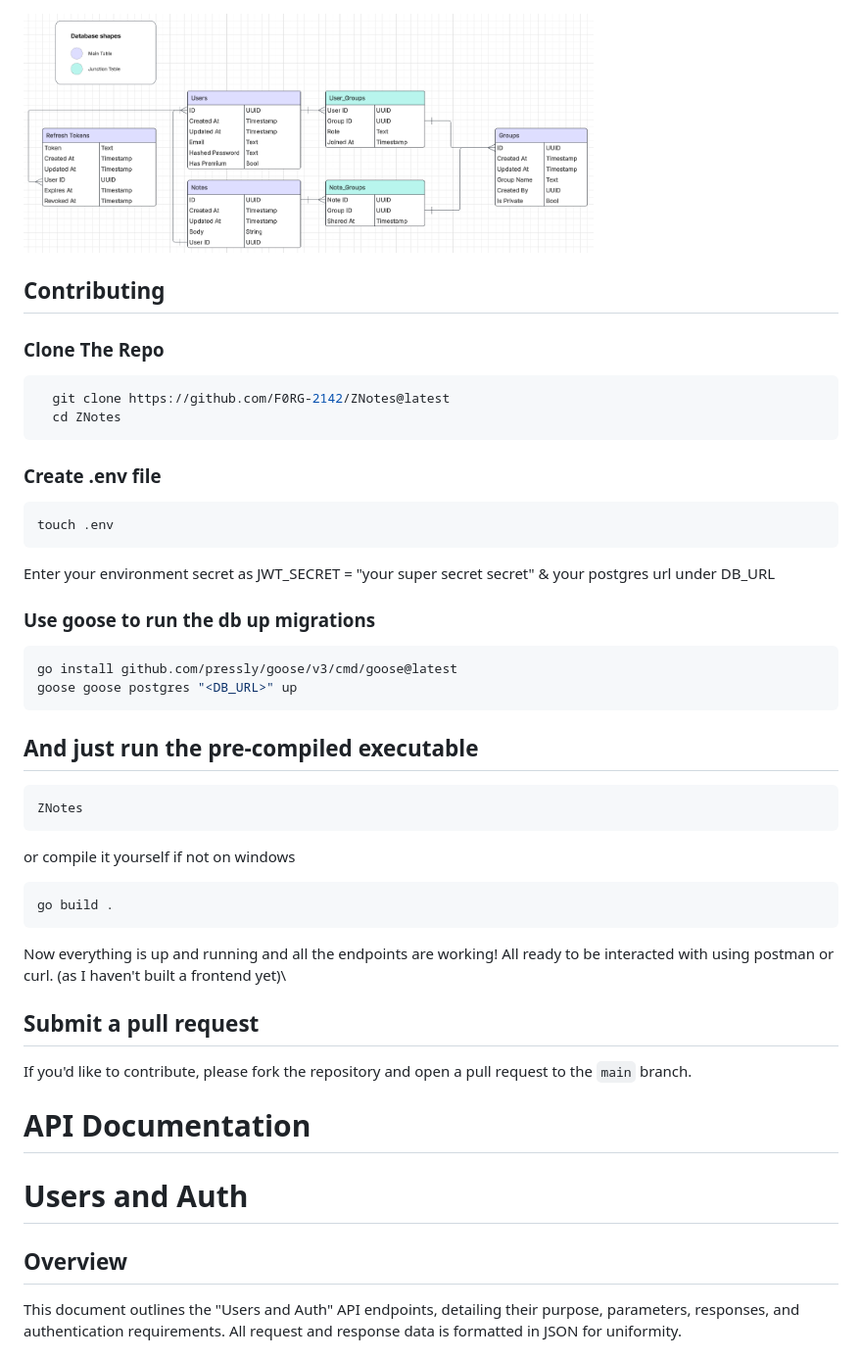
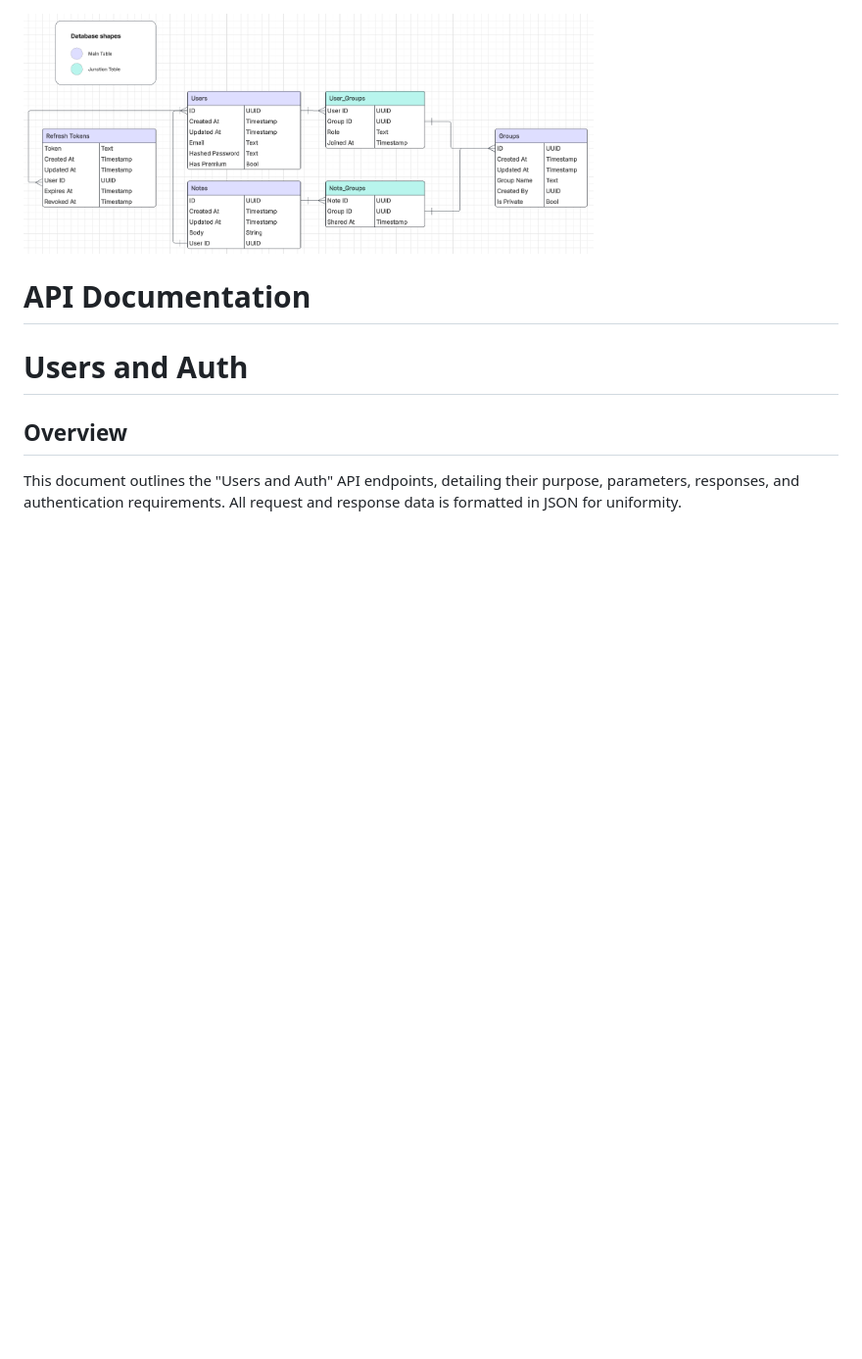
Before and after one commit to F0RG-2142/znotes-backend, a Markdown page: README.md, the part around the change. Shown at 98% size. Rendered like a GitHub page; blank space fills up the shorter version.

````diff
--- a/README.md
+++ b/README.md
@@ -9,35 +9,6 @@ I originally to only have a table for each stored component (users, groups, note
 
 ## Database Schema
 <img src="./db_diagram.png" alt="Database Diagram" height ="70%" width="70%">
-
-## Contributing
-### Clone The Repo
-```bash
-  git clone https://github.com/F0RG-2142/ZNotes@latest
-  cd ZNotes
-```
-### Create .env file
-```bash
-touch .env
-```
-Enter your environment secret as JWT_SECRET = "your super secret secret" & your postgres url under DB_URL
-### Use goose to run the db up migrations
-```bash
-go install github.com/pressly/goose/v3/cmd/goose@latest
-goose goose postgres "<DB_URL>" up
-```
-## And just run the pre-compiled executable
-```bash
-ZNotes
-```
-or compile it yourself if not on windows
-```bash
-go build .
-```
-Now everything is up and running and all the endpoints are working! All ready to be interacted with using postman or curl. (as I haven't built a frontend yet)\
-
-## Submit a pull request
-If you'd like to contribute, please fork the repository and open a pull request to the `main` branch.
 
 # API Documentation
 # Users and Auth
````
